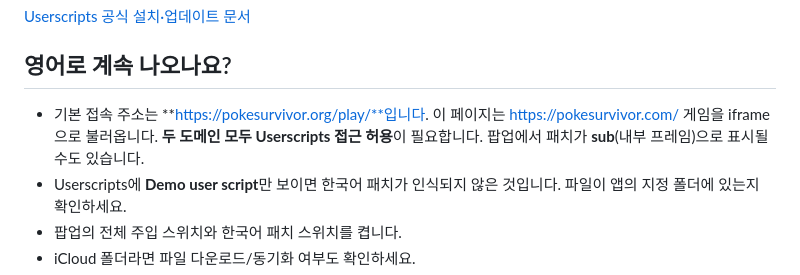
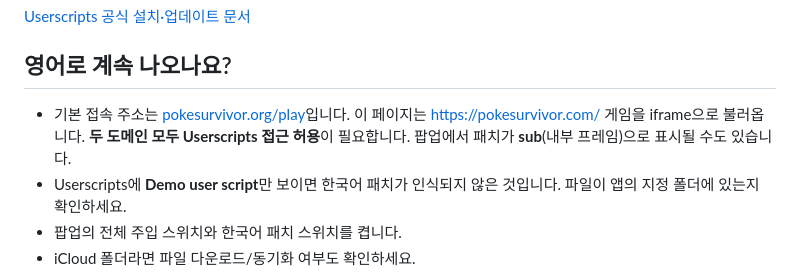
Before and after one commit to GuenohPark/pokesurvivor, a Markdown page: README.md, the part around one of its changes. Drawn GitHub-style.

Commit message:
Fix org play links in README

```diff
--- a/README.md
+++ b/README.md
@@ -53,7 +53,7 @@
 
 ## 영어로 계속 나오나요?
 
-- 기본 접속 주소는 **https://pokesurvivor.org/play/**입니다. 이 페이지는 https://pokesurvivor.com/ 게임을 iframe으로 불러옵니다. **두 도메인 모두 Userscripts 접근 허용**이 필요합니다. 팝업에서 패치가 **sub**(내부 프레임)으로 표시될 수도 있습니다.
+- 기본 접속 주소는 [pokesurvivor.org/play](https://pokesurvivor.org/play/)입니다. 이 페이지는 https://pokesurvivor.com/ 게임을 iframe으로 불러옵니다. **두 도메인 모두 Userscripts 접근 허용**이 필요합니다. 팝업에서 패치가 **sub**(내부 프레임)으로 표시될 수도 있습니다.
 - Userscripts에 **Demo user script**만 보이면 한국어 패치가 인식되지 않은 것입니다. 파일이 앱의 지정 폴더에 있는지 확인하세요.
 - 팝업의 전체 주입 스위치와 한국어 패치 스위치를 켭니다.
 - iCloud 폴더라면 파일 다운로드/동기화 여부도 확인하세요.
```
Also changed, not shown: other parts of README.md (+1 -1 lines).
